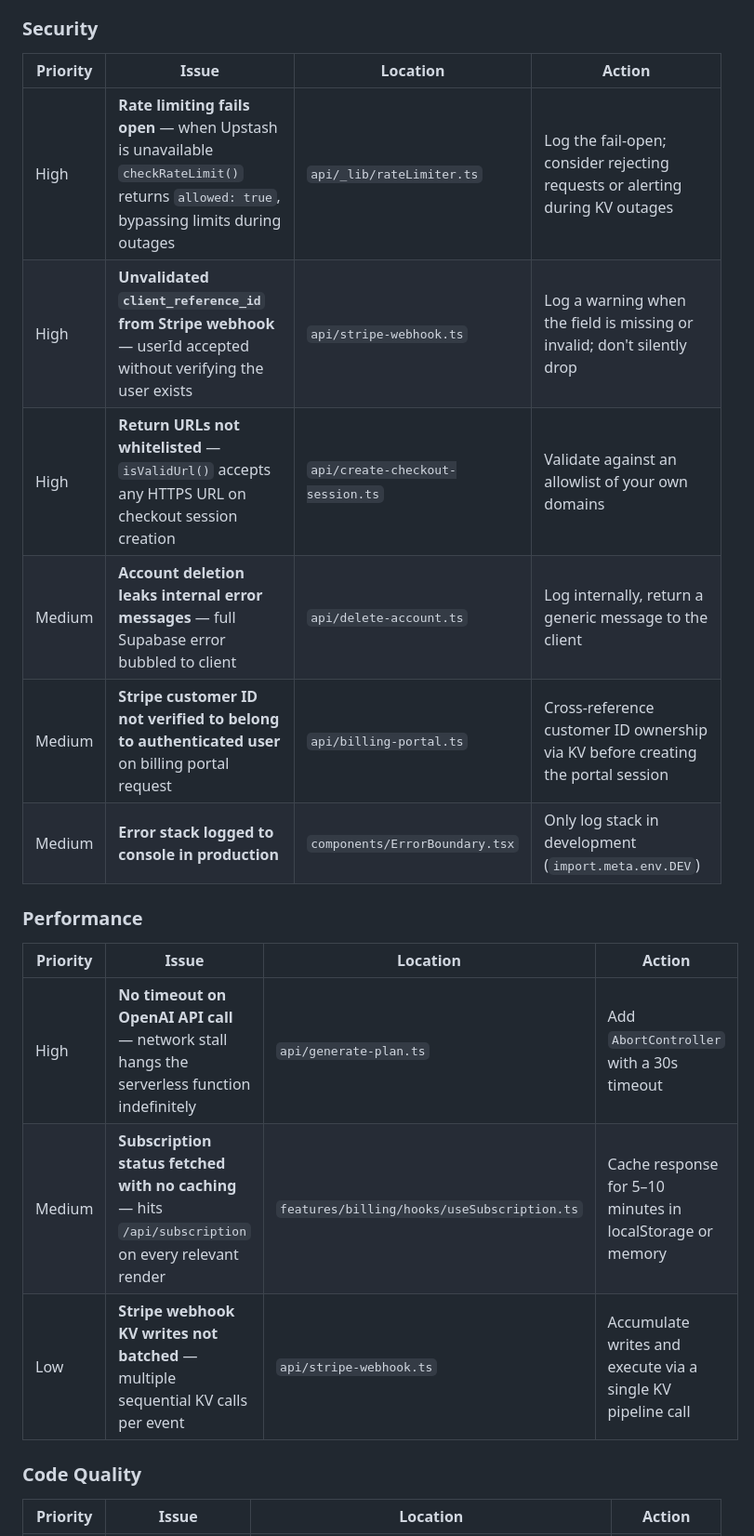
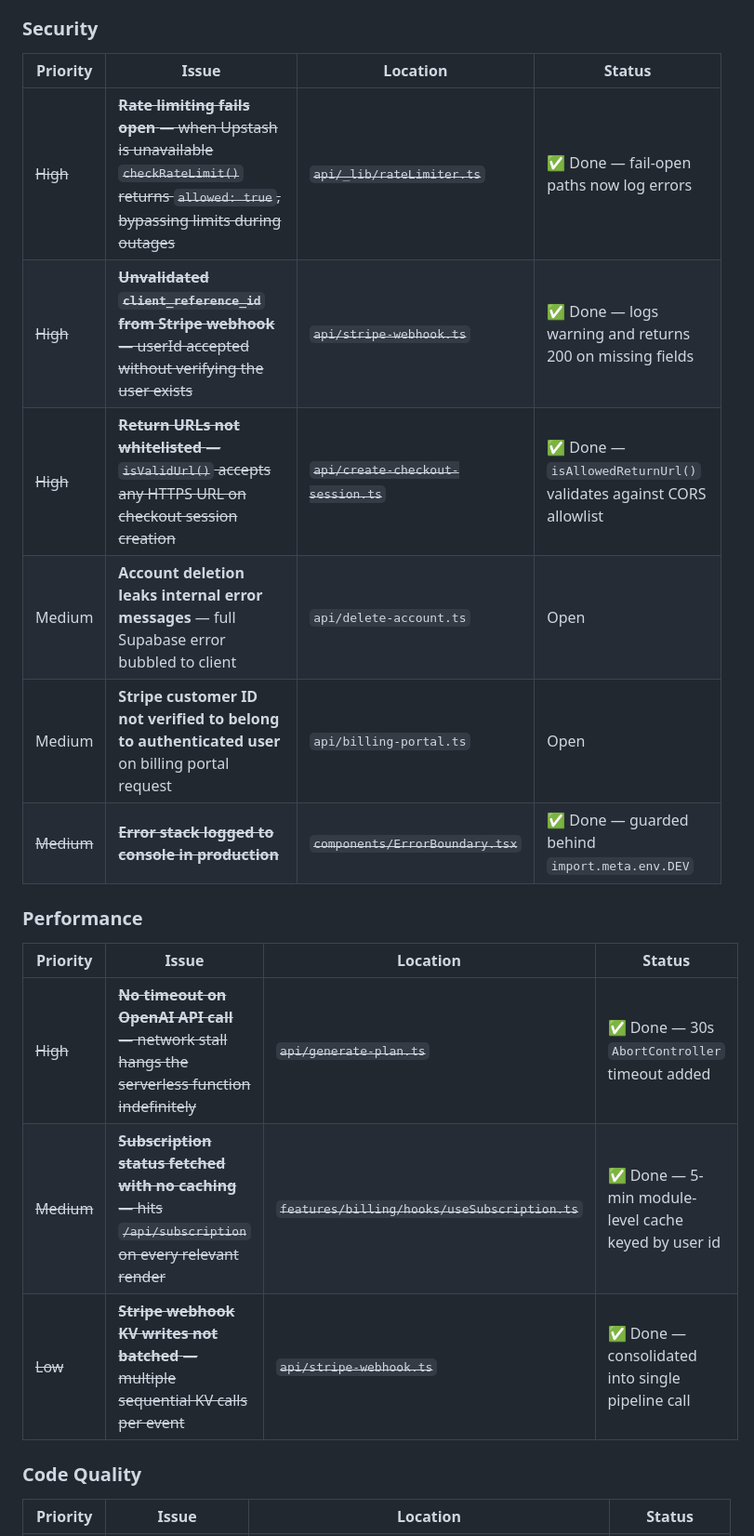
Before and after one commit to galioni/gym, a Markdown page: README.md, the part around one of its changes. Shown at 93% size. GitHub-like rendering.

Commit message:
docs: mark completed backlog items in README
Co-Authored-By: Claude Sonnet 4.6 <noreply@anthropic.com>

```diff
--- a/README.md
+++ b/README.md
@@ -351,24 +351,24 @@ Findings from a full security, performance, code quality, and product audit. Gro
 
 ### Security
 
-| Priority | Issue | Location | Action |
+| Priority | Issue | Location | Status |
 |----------|-------|----------|--------|
-| High | **Rate limiting fails open** — when Upstash is unavailable `checkRateLimit()` returns `allowed: true`, bypassing limits during outages | `api/_lib/rateLimiter.ts` | Log the fail-open; consider rejecting requests or alerting during KV outages |
-| High | **Unvalidated `client_reference_id` from Stripe webhook** — userId accepted without verifying the user exists | `api/stripe-webhook.ts` | Log a warning when the field is missing or invalid; don't silently drop |
-| High | **Return URLs not whitelisted** — `isValidUrl()` accepts any HTTPS URL on checkout session creation | `api/create-checkout-session.ts` | Validate against an allowlist of your own domains |
-| Medium | **Account deletion leaks internal error messages** — full Supabase error bubbled to client | `api/delete-account.ts` | Log internally, return a generic message to the client |
-| Medium | **Stripe customer ID not verified to belong to authenticated user** on billing portal request | `api/billing-portal.ts` | Cross-reference customer ID ownership via KV before creating the portal session |
-| Medium | **Error stack logged to console in production** | `components/ErrorBoundary.tsx` | Only log stack in development (`import.meta.env.DEV`) |
+| ~~High~~ | ~~**Rate limiting fails open** — when Upstash is unavailable `checkRateLimit()` returns `allowed: true`, bypassing limits during outages~~ | ~~`api/_lib/rateLimiter.ts`~~ | ✅ Done — fail-open paths now log errors |
+| ~~High~~ | ~~**Unvalidated `client_reference_id` from Stripe webhook** — userId accepted without verifying the user exists~~ | ~~`api/stripe-webhook.ts`~~ | ✅ Done — logs warning and returns 200 on missing fields |
+| ~~High~~ | ~~**Return URLs not whitelisted** — `isValidUrl()` accepts any HTTPS URL on checkout session creation~~ | ~~`api/create-checkout-session.ts`~~ | ✅ Done — `isAllowedReturnUrl()` validates against CORS allowlist |
+| Medium | **Account deletion leaks internal error messages** — full Supabase error bubbled to client | `api/delete-account.ts` | Open |
+| Medium | **Stripe customer ID not verified to belong to authenticated user** on billing portal request | `api/billing-portal.ts` | Open |
+| ~~Medium~~ | ~~**Error stack logged to console in production**~~ | ~~`components/ErrorBoundary.tsx`~~ | ✅ Done — guarded behind `import.meta.env.DEV` |
 
 ### Performance
 
-| Priority | Issue | Location | Action |
+| Priority | Issue | Location | Status |
 |----------|-------|----------|--------|
-| High | **No timeout on OpenAI API call** — network stall hangs the serverless function indefinitely | `api/generate-plan.ts` | Add `AbortController` with a 30s timeout |
-| Medium | **Subscription status fetched with no caching** — hits `/api/subscription` on every relevant render | `features/billing/hooks/useSubscription.ts` | Cache response for 5–10 minutes in localStorage or memory |
-| Low | **Stripe webhook KV writes not batched** — multiple sequential KV calls per event | `api/stripe-webhook.ts` | Accumulate writes and execute via a single KV pipeline call |
+| ~~High~~ | ~~**No timeout on OpenAI API call** — network stall hangs the serverless function indefinitely~~ | ~~`api/generate-plan.ts`~~ | ✅ Done — 30s `AbortController` timeout added |
+| ~~Medium~~ | ~~**Subscription status fetched with no caching** — hits `/api/subscription` on every relevant render~~ | ~~`features/billing/hooks/useSubscription.ts`~~ | ✅ Done — 5-min module-level cache keyed by user id |
+| ~~Low~~ | ~~**Stripe webhook KV writes not batched** — multiple sequential KV calls per event~~ | ~~`api/stripe-webhook.ts`~~ | ✅ Done — consolidated into single pipeline call |
 
 ### Code Quality
 
-| Priority | Issue | Location | Action |
+| Priority | Issue | Location | Status |
 |----------|-------|----------|--------|
```
Also changed, not shown: other parts of README.md (+13 -13 lines).
